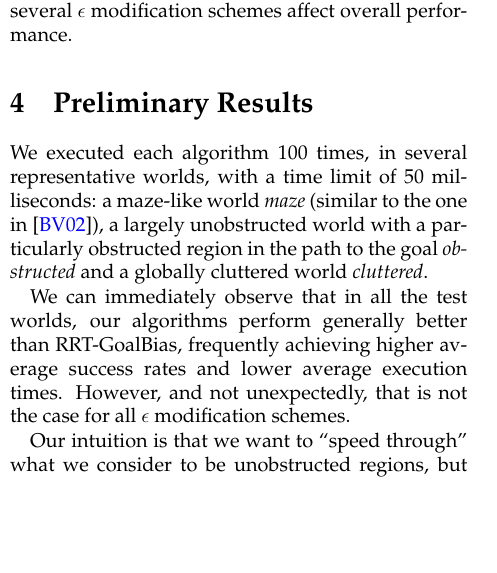
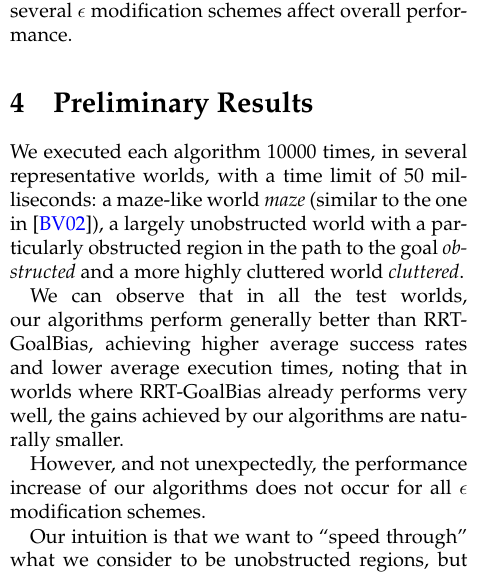
Before and after one commit to yulinzhang/vlerrt, a LaTeX document (docs/report/milestone.tex): part of one column of page 3 of 5, cut so that both start at the same text, the shorter picture padded with empty space. Compiled offline with pdfLaTeX.

Commit message:
modification to the result discussion

```diff
--- a/docs/report/milestone.tex
+++ b/docs/report/milestone.tex
@@ -115,13 +115,18 @@ time. For DVLRRT and VLRRT, we also analyzed how the several $\epsilon$ modifica
 
 \section{Preliminary Results}
 
-We executed each algorithm 100 times, in several representative worlds, with a time limit of 50 milliseconds:
-a maze-like world \emph{maze} (similar to the one in \cite{Bruce02real-timerandomized}), a largely unobstructed world with a particularly obstructed region in
-the path to the goal \emph{obstructed} and a globally cluttered world \emph{cluttered}.
 
-We can immediately observe that in all the test worlds, our algorithms perform generally better than RRT-GoalBias,
-frequently achieving higher average success rates and lower average execution times. However, and not unexpectedly,
-that is not the case for all $\epsilon$ modification schemes.
+We executed each algorithm 10000 times, in several representative worlds, with a time limit of 50 milliseconds:
+a maze-like world \emph{maze} (similar to the one in
+\cite{Bruce02real-timerandomized}), a largely unobstructed world with a particularly obstructed region in the path to the goal \emph{obstructed} and a more highly cluttered world \emph{cluttered}.
+
+We can observe that in all the test worlds, our algorithms perform generally better than RRT-GoalBias,
+achieving higher average success rates and lower average execution
+times, noting that in worlds where RRT-GoalBias already performs
+very well, the gains achieved by our algorithms are naturally smaller.
+
+However, and not unexpectedly, the performance increase of our algorithms does not occur for all
+$\epsilon$ modification schemes.
 
 Our intuition is that we want to ``speed through'' what we consider to be unobstructed regions, but decrease our
 ``speed'' as fast as possible when we find an obstructed region, so we can effectively navigate through it. As it turns
```
Also changed, not shown: docs/report/milestone.tex (45 more changed lines).
